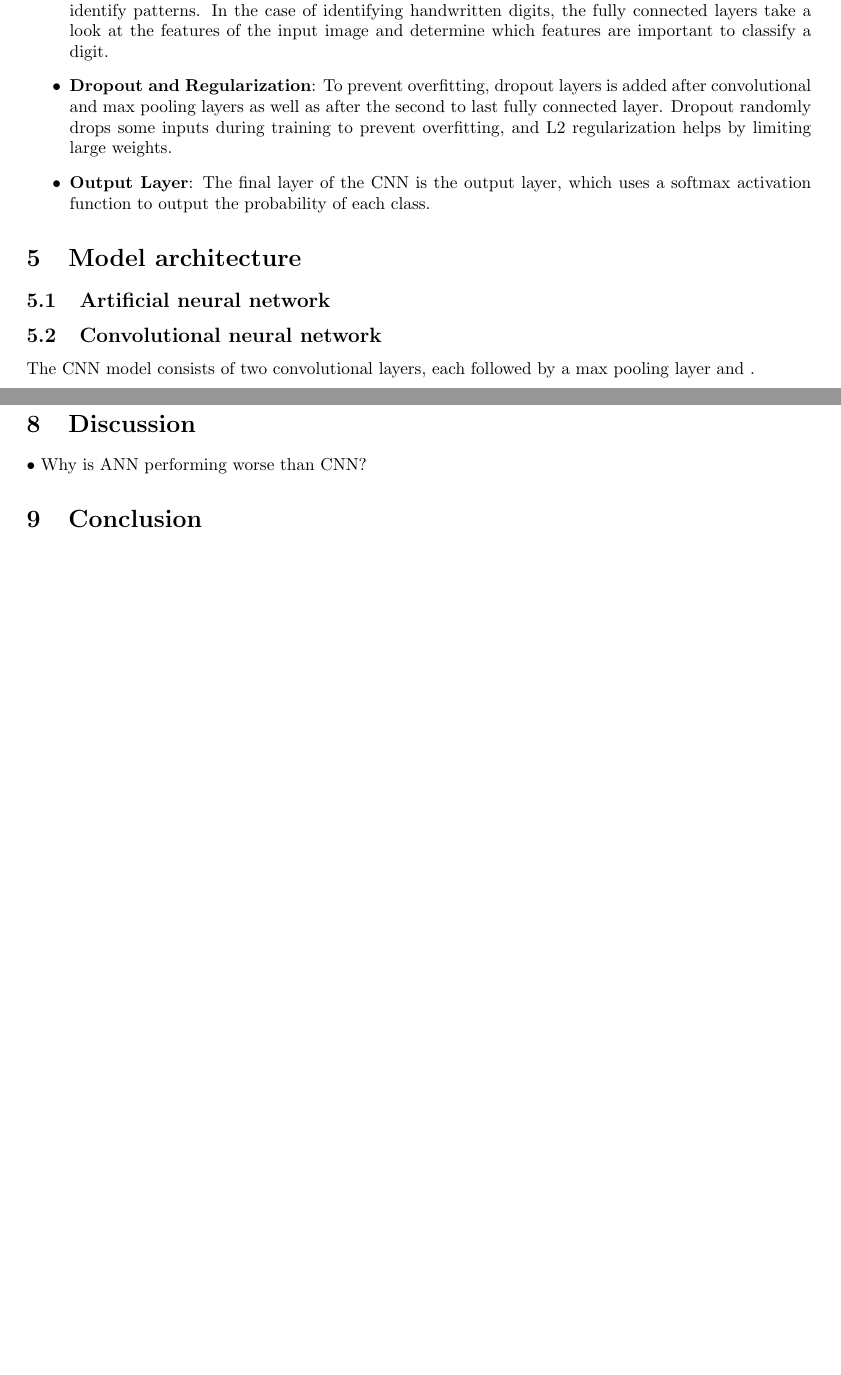
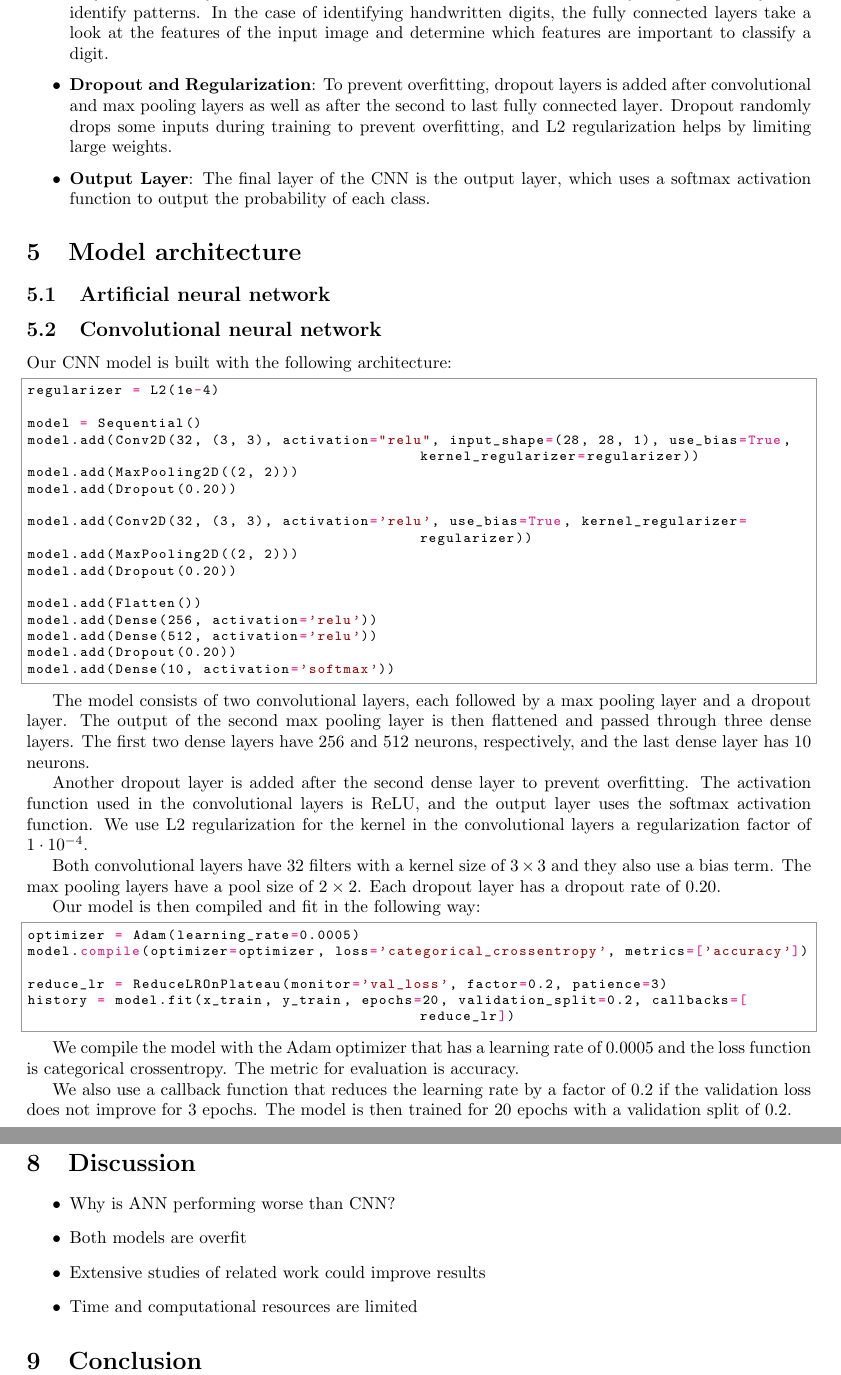
Before and after one commit to MikaParssinen/Applied-Machine-Learning, a LaTeX document (INL3/report/DVA263_INL3_Group_01.tex, which reads INL3/report/src/discussion.tex, INL3/report/src/network_architecture.tex): two parts of pages 3 and 5 of 5, joined at a grey line, cut so that both start at the same text, the shorter picture padded with empty space. Compiled offline with pdfLaTeX.

Commit message:
Wrote about CNN model

```diff
--- a/INL3/report/DVA263_INL3_Group_01.tex
+++ b/INL3/report/DVA263_INL3_Group_01.tex
@@ -12,6 +12,7 @@
 \usepackage{subcaption}  % Required for subfigures
 \usepackage{caption}
 \usepackage{booktabs}
+\usepackage{pythonhighlight}
 
 \title{Written assignment (INL3): Neural networks and Deep learning}
 \author{Mika Pärssinen and Marcus Hammarström}
--- a/INL3/report/src/discussion.tex
+++ b/INL3/report/src/discussion.tex
@@ -1,3 +1,8 @@
 \section{Discussion}
 
-• Why is ANN performing worse than CNN?
+\begin{itemize}
+    \item Why is ANN performing worse than CNN?
+    \item Both models are overfit
+    \item Extensive studies of related work could improve results
+    \item Time and computational resources are limited
+\end{itemize}
--- a/INL3/report/src/network_architecture.tex
+++ b/INL3/report/src/network_architecture.tex
@@ -4,4 +4,43 @@
 
 \subsection{Convolutional neural network}
 
-The CNN model consists of two convolutional layers, each followed by a max pooling layer and .
+Our CNN model is built with the following architecture:
+
+\begin{python}
+regularizer = L2(1e-4)
+
+model = Sequential()
+model.add(Conv2D(32, (3, 3), activation="relu", input_shape=(28, 28, 1), use_bias=True, kernel_regularizer=regularizer))
+model.add(MaxPooling2D((2, 2)))
+model.add(Dropout(0.20))
+
+model.add(Conv2D(32, (3, 3), activation='relu', use_bias=True, kernel_regularizer=regularizer))
+model.add(MaxPooling2D((2, 2)))
+model.add(Dropout(0.20))
+
+model.add(Flatten())
+model.add(Dense(256, activation='relu'))
+model.add(Dense(512, activation='relu'))
+model.add(Dropout(0.20))
+model.add(Dense(10, activation='softmax'))
+\end{python}
+
+The model consists of two convolutional layers, each followed by a max pooling layer and a dropout layer. The output of the second max pooling layer is then flattened and passed through three dense layers. The first two dense layers have 256 and 512 neurons, respectively, and the last dense layer has 10 neurons.
+\par
+Another dropout layer is added after the second dense layer to prevent overfitting. The activation function used in the convolutional layers is ReLU, and the output layer uses the softmax activation function. We use L2 regularization for the kernel in the convolutional layers a regularization factor of $1 \cdot 10^{-4}$.
+\par
+Both convolutional layers have 32 filters with a kernel size of $3 \times 3$ and they also use a bias term. The max pooling layers have a pool size of $2 \times 2$. Each dropout layer has a dropout rate of $0.20$.
+\par
+Our model is then compiled and fit in the following way:
+
+\begin{python}
+optimizer = Adam(learning_rate=0.0005)
+model.compile(optimizer=optimizer, loss='categorical_crossentropy', metrics=['accuracy'])
+
+reduce_lr = ReduceLROnPlateau(monitor='val_loss', factor=0.2, patience=3)
+history = model.fit(x_train, y_train, epochs=20, validation_split=0.2, callbacks=[reduce_lr])
+\end{python}
+
+We compile the model with the Adam optimizer that has a learning rate of $0.0005$ and the loss function is categorical crossentropy. The metric for evaluation is accuracy.
+\par
+We also use a callback function that reduces the learning rate by a factor of $0.2$ if the validation loss does not improve for $3$ epochs. The model is then trained for 20 epochs with a validation split of $0.2$.
```
